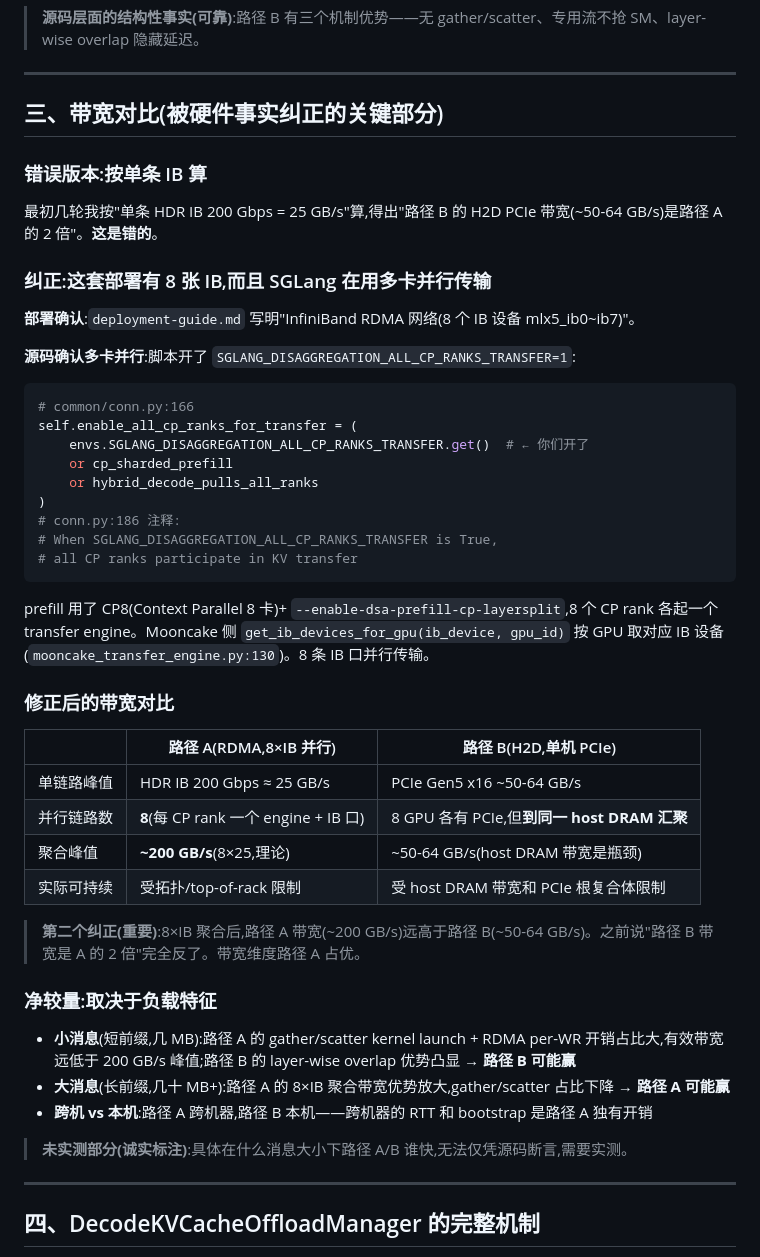
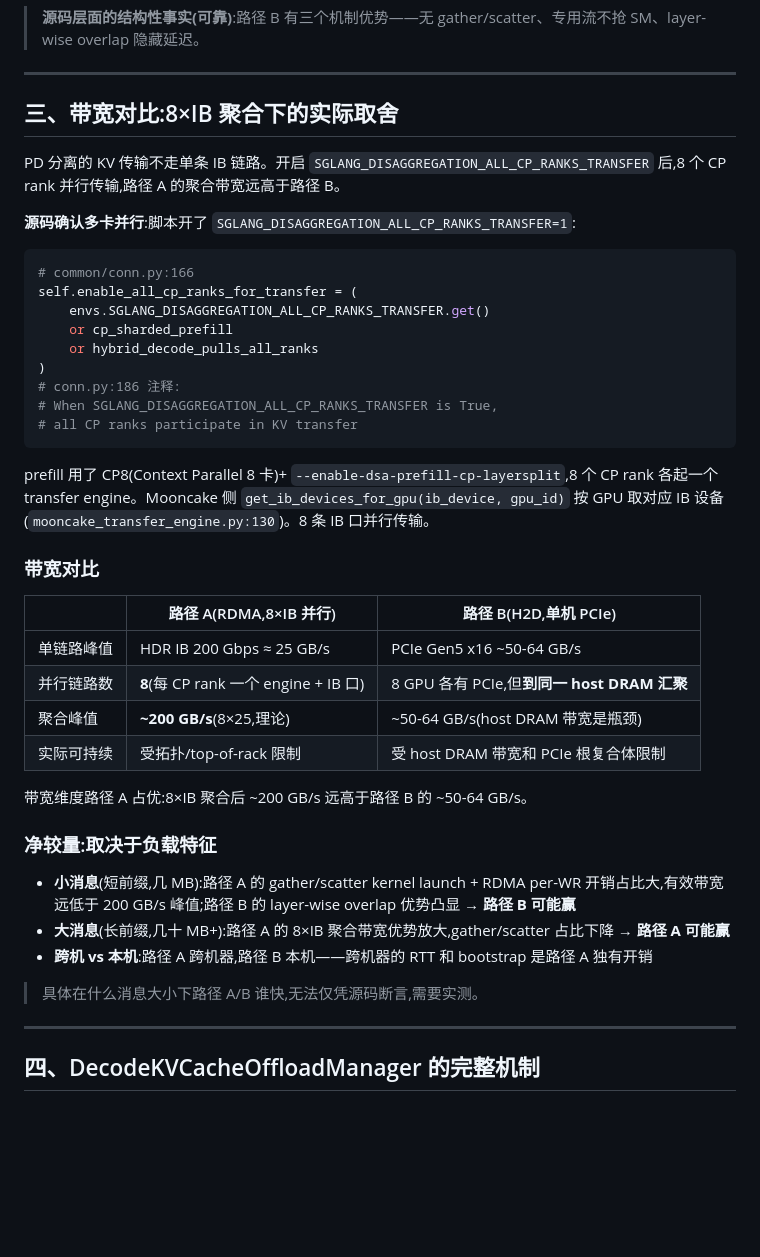
Before and after one commit to san-tian/blog, a Markdown page: pd-decode-kvcache-offload.md, the part around the change. Rendered like a GitHub page; blank space fills up the shorter version.

Commit message:
md: 同步直述风格(带宽章节去叙事)

````diff
--- a/pd-decode-kvcache-offload.md
+++ b/pd-decode-kvcache-offload.md
@@ -170,22 +170,16 @@ class LayerLoadingEvent:
 
 ---
 
-## 三、带宽对比(被硬件事实纠正的关键部分)
+## 三、带宽对比:8×IB 聚合下的实际取舍
 
-### 错误版本:按单条 IB 算
-
-最初几轮我按"单条 HDR IB 200 Gbps = 25 GB/s"算,得出"路径 B 的 H2D PCIe 带宽(~50-64 GB/s)是路径 A 的 2 倍"。**这是错的**。
-
-### 纠正:这套部署有 8 张 IB,而且 SGLang 在用多卡并行传输
-
-**部署确认**:`deployment-guide.md` 写明"InfiniBand RDMA 网络(8 个 IB 设备 mlx5_ib0~ib7)"。
+PD 分离的 KV 传输不走单条 IB 链路。开启 `SGLANG_DISAGGREGATION_ALL_CP_RANKS_TRANSFER` 后,8 个 CP rank 并行传输,路径 A 的聚合带宽远高于路径 B。
 
 **源码确认多卡并行**:脚本开了 `SGLANG_DISAGGREGATION_ALL_CP_RANKS_TRANSFER=1`:
 
 ```python
 # common/conn.py:166
 self.enable_all_cp_ranks_for_transfer = (
-    envs.SGLANG_DISAGGREGATION_ALL_CP_RANKS_TRANSFER.get()  # ← 你们开了
+    envs.SGLANG_DISAGGREGATION_ALL_CP_RANKS_TRANSFER.get()
     or cp_sharded_prefill
     or hybrid_decode_pulls_all_ranks
 )
@@ -196,7 +190,7 @@ self.enable_all_cp_ranks_for_transfer = (
 
 prefill 用了 CP8(Context Parallel 8 卡)+ `--enable-dsa-prefill-cp-layersplit`,8 个 CP rank 各起一个 transfer engine。Mooncake 侧 `get_ib_devices_for_gpu(ib_device, gpu_id)` 按 GPU 取对应 IB 设备(`mooncake_transfer_engine.py:130`)。8 条 IB 口并行传输。
 
-### 修正后的带宽对比
+### 带宽对比
 
 | | 路径 A(RDMA,8×IB 并行) | 路径 B(H2D,单机 PCIe) |
 |---|---|---|
@@ -205,7 +199,7 @@ prefill 用了 CP8(Context Parallel 8 卡)+ `--enable-dsa-prefill-cp-layersplit`
 | 聚合峰值 | **~200 GB/s**(8×25,理论) | ~50-64 GB/s(host DRAM 带宽是瓶颈) |
 | 实际可持续 | 受拓扑/top-of-rack 限制 | 受 host DRAM 带宽和 PCIe 根复合体限制 |
 
-> **第二个纠正(重要)**:8×IB 聚合后,路径 A 带宽(~200 GB/s)远高于路径 B(~50-64 GB/s)。之前说"路径 B 带宽是 A 的 2 倍"完全反了。带宽维度路径 A 占优。
+带宽维度路径 A 占优:8×IB 聚合后 ~200 GB/s 远高于路径 B 的 ~50-64 GB/s。
 
 ### 净较量:取决于负载特征
 
@@ -213,7 +207,7 @@ prefill 用了 CP8(Context Parallel 8 卡)+ `--enable-dsa-prefill-cp-layersplit`
 - **大消息**(长前缀,几十 MB+):路径 A 的 8×IB 聚合带宽优势放大,gather/scatter 占比下降 → **路径 A 可能赢**
 - **跨机 vs 本机**:路径 A 跨机器,路径 B 本机——跨机器的 RTT 和 bootstrap 是路径 A 独有开销
 
-> **未实测部分(诚实标注)**:具体在什么消息大小下路径 A/B 谁快,无法仅凭源码断言,需要实测。
+> 具体在什么消息大小下路径 A/B 谁快,无法仅凭源码断言,需要实测。
 
 ---
 
````
